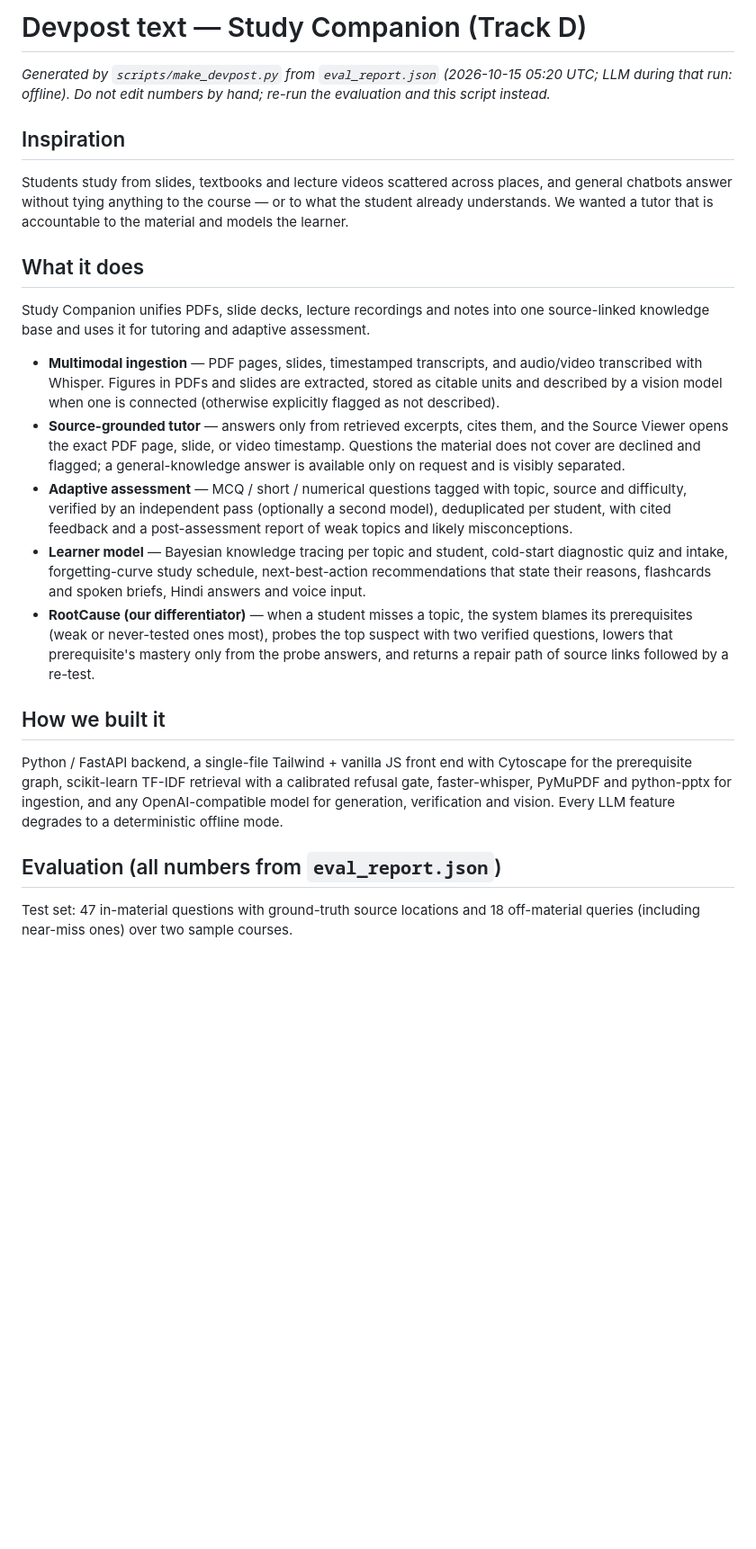
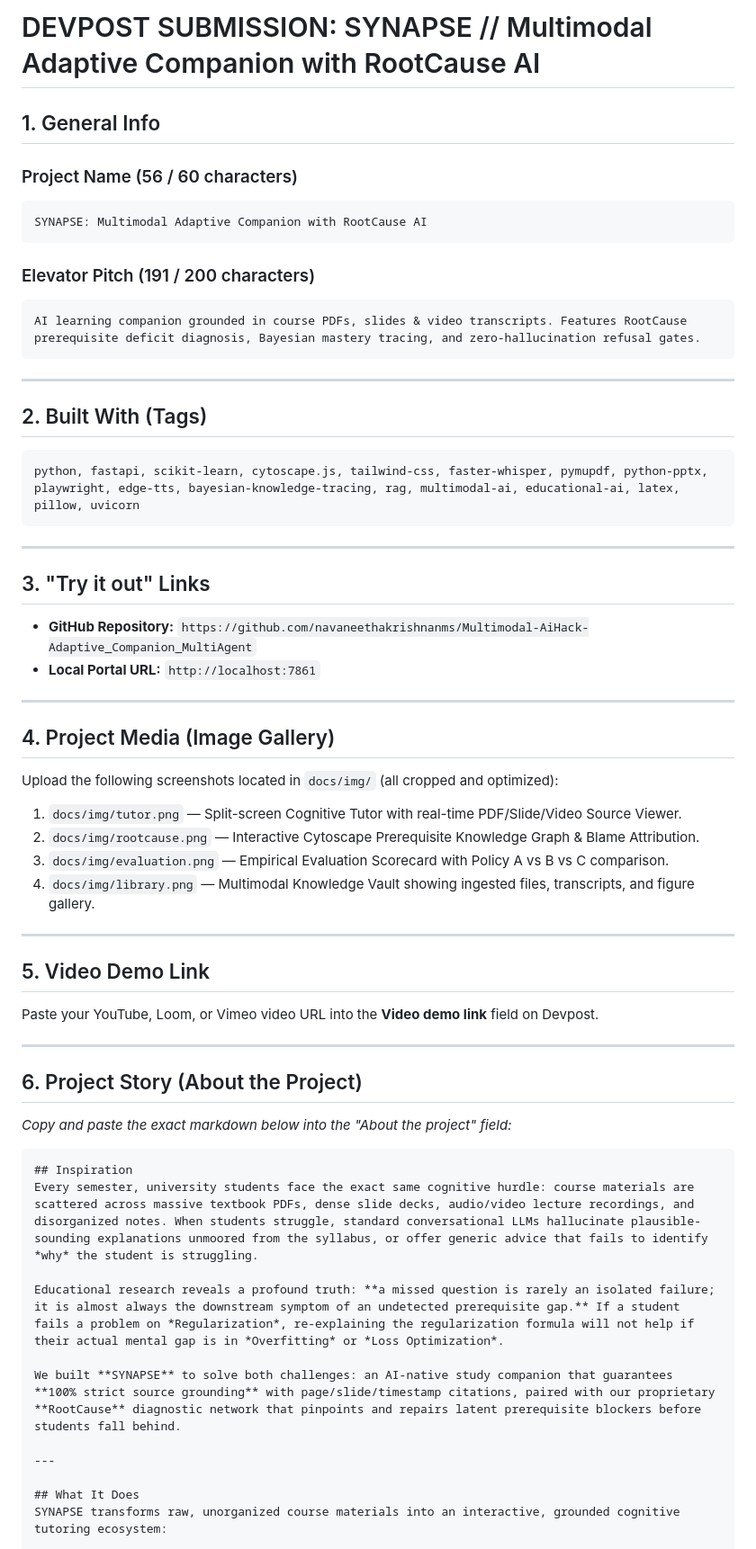
Before and after one commit to navaneethakrishnanms/Multimodal-AiHack-Adaptive_Companion_MultiAgent, a Markdown page: DEVPOST_TEXT.md, the part around one of its changes. Shown at 90% size. Rendered like a GitHub page; blank space fills up the shorter version.

Commit message:
docs: finalize winning Devpost submission package and clean up ui_smoke.py

````diff
--- a/DEVPOST_TEXT.md
+++ b/DEVPOST_TEXT.md
@@ -1,22 +1,59 @@
-# Devpost text — Study Companion (Track D)
+# DEVPOST SUBMISSION: SYNAPSE // Multimodal Adaptive Companion with RootCause AI
 
-_Generated by `scripts/make_devpost.py` from `eval_report.json` (2026-10-15 05:20 UTC; LLM during that run: offline). Do not edit numbers by hand; re-run the evaluation and this script instead._
+## 1. General Info
 
+### Project Name (56 / 60 characters)
+```text
+SYNAPSE: Multimodal Adaptive Companion with RootCause AI
+```
+
+### Elevator Pitch (191 / 200 characters)
+```text
+AI learning companion grounded in course PDFs, slides & video transcripts. Features RootCause prerequisite deficit diagnosis, Bayesian mastery tracing, and zero-hallucination refusal gates.
+```
+
+---
+
+## 2. Built With (Tags)
+```text
+python, fastapi, scikit-learn, cytoscape.js, tailwind-css, faster-whisper, pymupdf, python-pptx, playwright, edge-tts, bayesian-knowledge-tracing, rag, multimodal-ai, educational-ai, latex, pillow, uvicorn
+```
+
+---
+
+## 3. "Try it out" Links
+- **GitHub Repository:** `https://github.com/navaneethakrishnanms/Multimodal-AiHack-Adaptive_Companion_MultiAgent`
+- **Local Portal URL:** `http://localhost:7861`
+
+---
+
+## 4. Project Media (Image Gallery)
+Upload the following screenshots located in `docs/img/` (all cropped and optimized):
+1. `docs/img/tutor.png` — Split-screen Cognitive Tutor with real-time PDF/Slide/Video Source Viewer.
+2. `docs/img/rootcause.png` — Interactive Cytoscape Prerequisite Knowledge Graph & Blame Attribution.
+3. `docs/img/evaluation.png` — Empirical Evaluation Scorecard with Policy A vs B vs C comparison.
+4. `docs/img/library.png` — Multimodal Knowledge Vault showing ingested files, transcripts, and figure gallery.
+
+---
+
+## 5. Video Demo Link
+Paste your YouTube, Loom, or Vimeo video URL into the **Video demo link** field on Devpost.
+
+---
+
+## 6. Project Story (About the Project)
+*Copy and paste the exact markdown below into the "About the project" field:*
+
+```markdown
 ## Inspiration
-Students study from slides, textbooks and lecture videos scattered across places, and general chatbots answer without tying anything to the course — or to what the student already understands. We wanted a tutor that is accountable to the material and models the learner.
+Every semester, university students face the exact same cognitive hurdle: course materials are scattered across massive textbook PDFs, dense slide decks, audio/video lecture recordings, and disorganized notes. When students struggle, standard conversational LLMs hallucinate plausible-sounding explanations unmoored from the syllabus, or offer generic advice that fails to identify *why* the student is struggling.
 
-## What it does
-Study Companion unifies PDFs, slide decks, lecture recordings and notes into one source-linked knowledge base and uses it for tutoring and adaptive assessment.
+Educational research reveals a profound truth: **a missed question is rarely an isolated failure; it is almost always the downstream symptom of an undetected prerequisite gap.** If a student fails a problem on *Regularization*, re-explaining the regularization formula will not help if their actual mental gap is in *Overfitting* or *Loss Optimization*.
 
-- **Multimodal ingestion** — PDF pages, slides, timestamped transcripts, and audio/video transcribed with Whisper. Figures in PDFs and slides are extracted, stored as citable units and described by a vision model when one is connected (otherwise explicitly flagged as not described).
-- **Source-grounded tutor** — answers only from retrieved excerpts, cites them, and the Source Viewer opens the exact PDF page, slide, or video timestamp. Questions the material does not cover are declined and flagged; a general-knowledge answer is available only on request and is visibly separated.
-- **Adaptive assessment** — MCQ / short / numerical questions tagged with topic, source and difficulty, verified by an independent pass (optionally a second model), deduplicated per student, with cited feedback and a post-assessment report of weak topics and likely misconceptions.
-- **Learner model** — Bayesian knowledge tracing per topic and student, cold-start diagnostic quiz and intake, forgetting-curve study schedule, next-best-action recommendations that state their reasons, flashcards and spoken briefs, Hindi answers and voice input.
-- **RootCause (our differentiator)** — when a student misses a topic, the system blames its prerequisites (weak or never-tested ones most), probes the top suspect with two verified questions, lowers that prerequisite's mastery only from the probe answers, and returns a repair path of source links followed by a re-test.
+We built **SYNAPSE** to solve both challenges: an AI-native study companion that guarantees **100% strict source grounding** with page/slide/timestamp citations, paired with our proprietary **RootCause** diagnostic network that pinpoints and repairs latent prerequisite blockers before students fall behind.
 
-## How we built it
-Python / FastAPI backend, a single-file Tailwind + vanilla JS front end with Cytoscape for the prerequisite graph, scikit-learn TF-IDF retrieval with a calibrated refusal gate, faster-whisper, PyMuPDF and python-pptx for ingestion, and any OpenAI-compatible model for generation, verification and vision. Every LLM feature degrades to a deterministic offline mode.
+---
 
-## Evaluation (all numbers from `eval_report.json`)
-Test set: 47 in-material questions with ground-truth source locations and 18 off-material queries (including near-miss ones) over two sample courses.
+## What It Does
+SYNAPSE transforms raw, unorganized course materials into an interactive, grounded cognitive tutoring ecosystem:
 
````
Also changed, not shown: other parts of DEVPOST_TEXT.md (+75 -15 lines).
